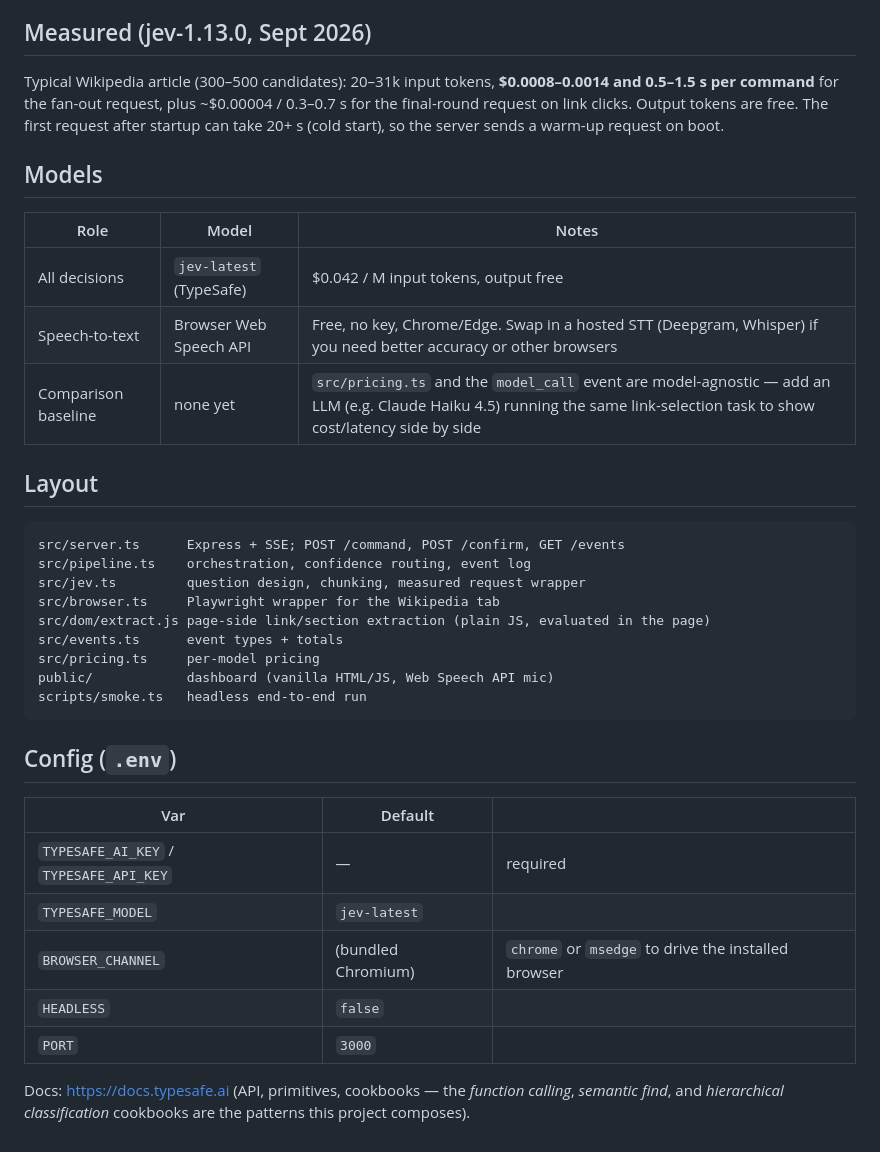
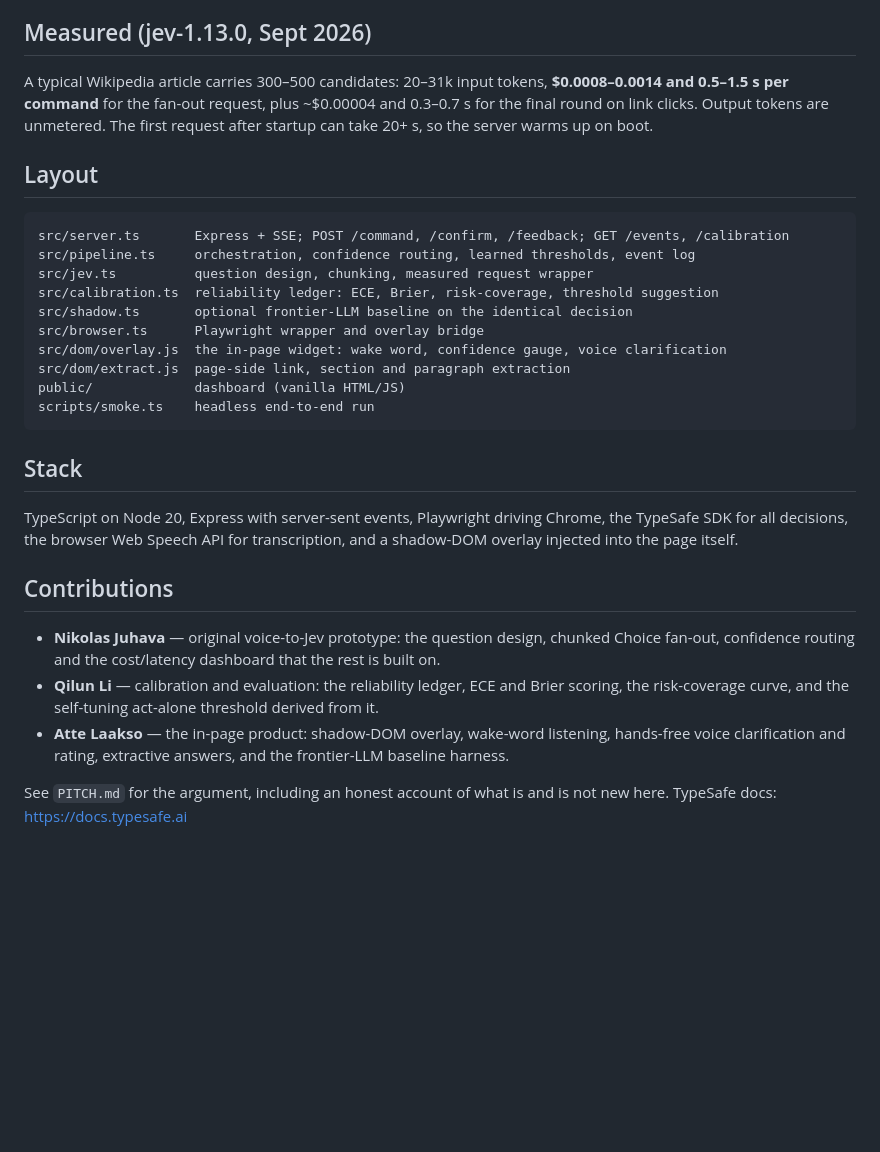
Before and after one commit to nikolas-j/jev-voice-browser, a Markdown page: README.md, the part around one of its changes. Drawn GitHub-style; blank space fills up the shorter version.

````diff
--- a/README.md
+++ b/README.md
@@ -69,38 +86,44 @@ One request per command asks several **independent questions over the same state
 
 ## Measured (jev-1.13.0, Sept 2026)
 
-Typical Wikipedia article (300–500 candidates): 20–31k input tokens, **$0.0008–0.0014 and 0.5–1.5 s per command** for the fan-out request, plus ~$0.00004 / 0.3–0.7 s for the final-round request on link clicks. Output tokens are free. The first request after startup can take 20+ s (cold start), so the server sends a warm-up request on boot.
-
-## Models
-
-| Role | Model | Notes |
-|---|---|---|
-| All decisions | `jev-latest` (TypeSafe) | $0.042 / M input tokens, output free |
-| Speech-to-text | Browser Web Speech API | Free, no key, Chrome/Edge. Swap in a hosted STT (Deepgram, Whisper) if you need better accuracy or other browsers |
-| Comparison baseline | none yet | `src/pricing.ts` and the `model_call` event are model-agnostic — add an LLM (e.g. Claude Haiku 4.5) running the same link-selection task to show cost/latency side by side |
+A typical Wikipedia article carries 300–500 candidates: 20–31k input tokens,
+**$0.0008–0.0014 and 0.5–1.5 s per command** for the fan-out request, plus
+~$0.00004 and 0.3–0.7 s for the final round on link clicks. Output tokens are
+unmetered. The first request after startup can take 20+ s, so the server warms up
+on boot.
 
 ## Layout
 
 ```
-src/server.ts      Express + SSE; POST /command, POST /confirm, GET /events
-src/pipeline.ts    orchestration, confidence routing, event log
-src/jev.ts         question design, chunking, measured request wrapper
-src/browser.ts     Playwright wrapper for the Wikipedia tab
-src/dom/extract.js page-side link/section extraction (plain JS, evaluated in the page)
-src/events.ts      event types + totals
-src/pricing.ts     per-model pricing
-public/            dashboard (vanilla HTML/JS, Web Speech API mic)
-scripts/smoke.ts   headless end-to-end run
+src/server.ts       Express + SSE; POST /command, /confirm, /feedback; GET /events, /calibration
+src/pipeline.ts     orchestration, confidence routing, learned thresholds, event log
+src/jev.ts          question design, chunking, measured request wrapper
+src/calibration.ts  reliability ledger: ECE, Brier, risk-coverage, threshold suggestion
+src/shadow.ts       optional frontier-LLM baseline on the identical decision
+src/browser.ts      Playwright wrapper and overlay bridge
+src/dom/overlay.js  the in-page widget: wake word, confidence gauge, voice clarification
+src/dom/extract.js  page-side link, section and paragraph extraction
+public/             dashboard (vanilla HTML/JS)
+scripts/smoke.ts    headless end-to-end run
 ```
 
-## Config (`.env`)
+## Stack
 
-| Var | Default | |
-|---|---|---|
-| `TYPESAFE_AI_KEY` / `TYPESAFE_API_KEY` | — | required |
-| `TYPESAFE_MODEL` | `jev-latest` | |
-| `BROWSER_CHANNEL` | (bundled Chromium) | `chrome` or `msedge` to drive the installed browser |
-| `HEADLESS` | `false` | |
-| `PORT` | `3000` | |
+TypeScript on Node 20, Express with server-sent events, Playwright driving Chrome,
+the TypeSafe SDK for all decisions, the browser Web Speech API for transcription,
+and a shadow-DOM overlay injected into the page itself.
 
-Docs: <https://docs.typesafe.ai> (API, primitives, cookbooks — the *function calling*, *semantic find*, and *hierarchical classification* cookbooks are the patterns this project composes).
+## Contributions
+
+- **Nikolas Juhava** — original voice-to-Jev prototype: the question design,
+  chunked Choice fan-out, confidence routing and the cost/latency dashboard that
+  the rest is built on.
+- **Qilun Li** — calibration and evaluation: the reliability ledger, ECE and Brier
+  scoring, the risk-coverage curve, and the self-tuning act-alone threshold derived
+  from it.
+- **Atte Laakso** — the in-page product: shadow-DOM overlay, wake-word listening,
+  hands-free voice clarification and rating, extractive answers, and the frontier-LLM
+  baseline harness.
+
+See `PITCH.md` for the argument, including an honest account of what is and is not
+new here. TypeSafe docs: <https://docs.typesafe.ai>
````
Also changed, not shown: other parts of README.md (+56 -39 lines).
